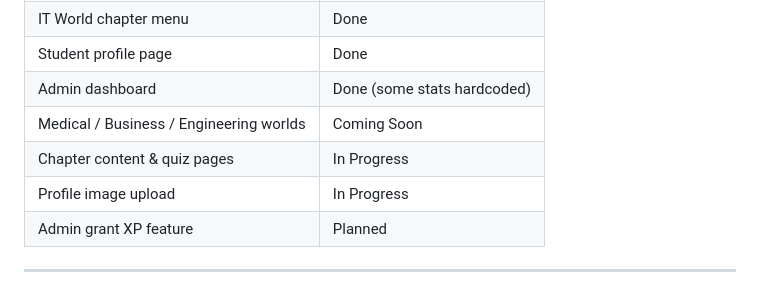
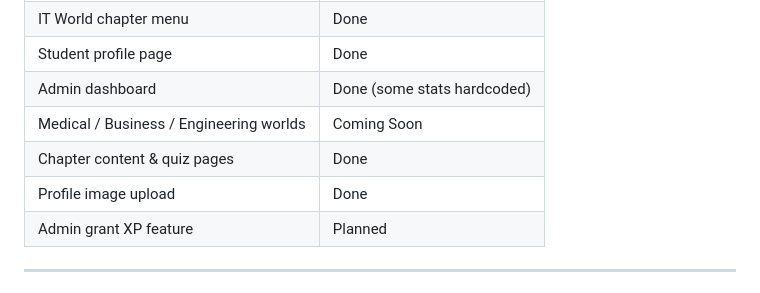
Before and after one commit to icymelon911/G3MX, a Markdown page: README.md, the part around the change. Rendered like a GitHub page.

Commit message:
Update project status to 'Done' for several features

```diff
--- a/README.md
+++ b/README.md
@@ -170,8 +170,8 @@ usernames/
 | Student profile page | Done |
 | Admin dashboard | Done (some stats hardcoded) |
 | Medical / Business / Engineering worlds | Coming Soon |
-| Chapter content & quiz pages | In Progress |
-| Profile image upload | In Progress |
+| Chapter content & quiz pages | Done |
+| Profile image upload | Done |
 | Admin grant XP feature | Planned |
 
 ---
```
